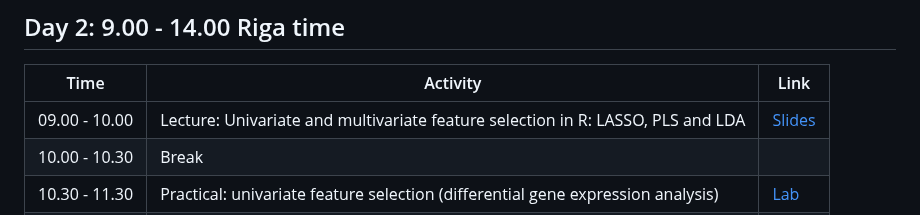
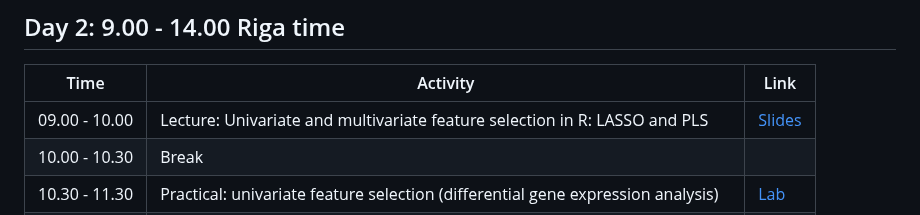
Before and after one commit to NikolayOskolkov/R_course_TARGETWISE_2026, a Markdown page: README.md, the part around the change. Drawn GitHub-style.

```diff
--- a/README.md
+++ b/README.md
@@ -51,7 +51,7 @@ By completing this course, you will:
 
 | Time           | Activity                                                         | Link                                                                                                                                        |
 |----------------|--------------------------------------------------------------------------------------------|---------------------------------------------------------------------------------------------------------------------------------------------|
-| 09.00 - 10.00  | Lecture: Univariate and multivariate feature selection in R: LASSO, PLS and LDA            | [Slides](https://github.com/NikolayOskolkov/R_course_TARGETWISE_2026/raw/main/slides/Lecture1_IntroStatistics.pdf)                                                                                 |
+| 09.00 - 10.00  | Lecture: Univariate and multivariate feature selection in R: LASSO and PLS                 | [Slides](https://github.com/NikolayOskolkov/R_course_TARGETWISE_2026/raw/main/slides/Lecture1_IntroStatistics.pdf)                                                                                 |
 | 10.00 - 10.30  | Break                                                                                      |                                                                                                                    |
 | 10.30 - 11.30  | Practical: univariate feature selection (differential gene expression analysis)            | [Lab](https://html-preview.github.io/?url=https://github.com/NikolayOskolkov/R_course_TARGETWISE_2026/blob/main/practicals/FeatureSelection.html)                                                                             |
 | 11.30 - 12.30  | Lunch                                                                                      |                                                                                                                    |
```
